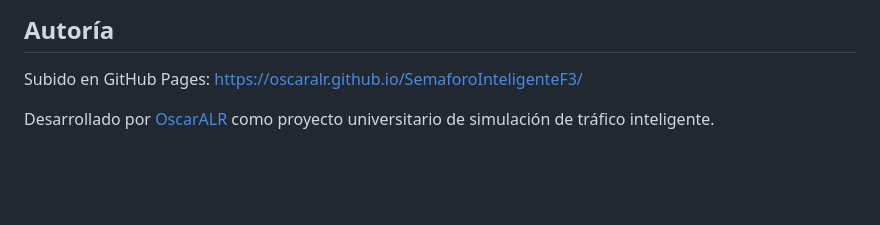
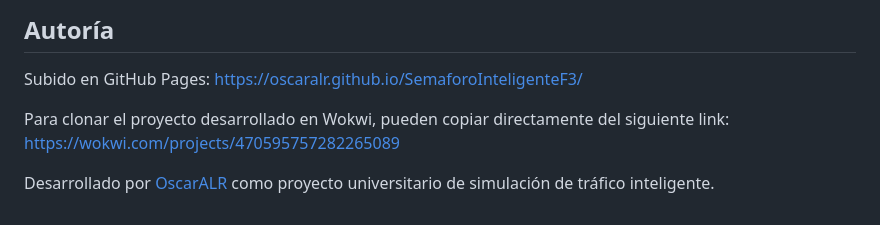
Before and after one commit to OscarALR/SemaforoInteligenteF3, a Markdown page: README.md, the part around the change. GitHub-like rendering; blank space fills up the shorter version.

```diff
--- a/README.md
+++ b/README.md
@@ -111,4 +111,6 @@ Los ciclos semafóricos alternan los pares norte-sur y este-oeste. El tiempo de
 ## Autoría
 Subido en GitHub Pages: https://oscaralr.github.io/SemaforoInteligenteF3/
 
+Para clonar el proyecto desarrollado en Wokwi, pueden copiar directamente del siguiente link: https://wokwi.com/projects/470595757282265089
+
 Desarrollado por [OscarALR](https://github.com/OscarALR) como proyecto universitario de simulación de tráfico inteligente.
```
